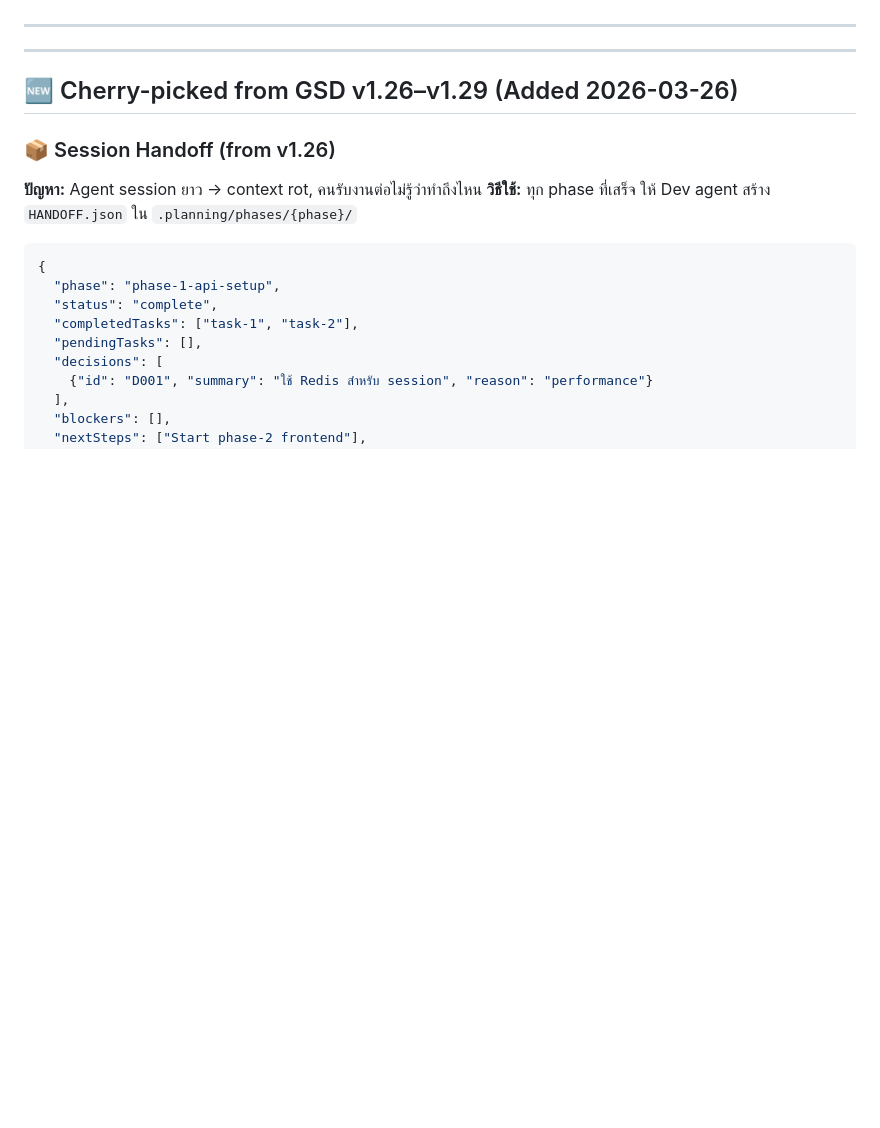
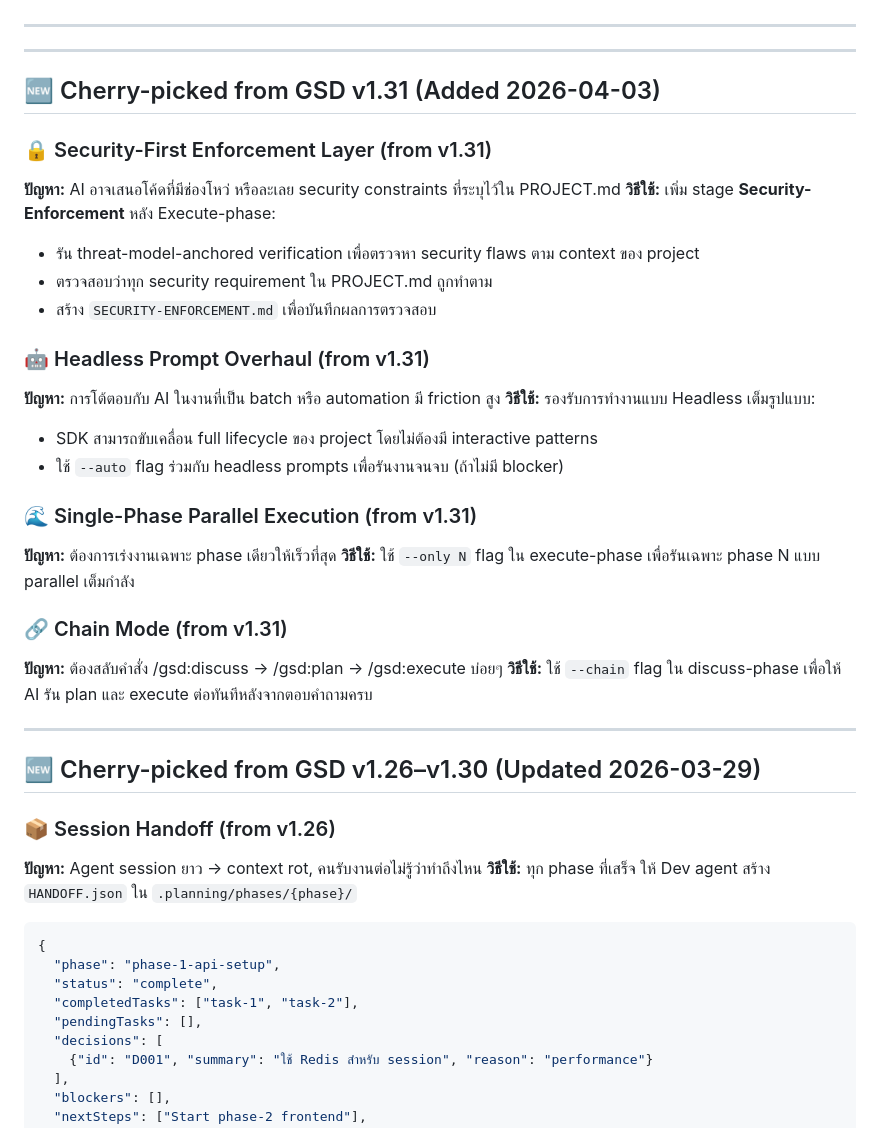
Before and after one commit to Chaturaphut/gsd-openclaw, a Markdown page: workflow/gsd-workflow.md, the part around the change. GitHub-like rendering; blank space fills up the shorter version.

Commit message:
gsd-openclaw-daily-update: cherry-pick GSD v1.31 features (Headless/Security-First) + add SECURITY-ENFORCEMENT template

```diff
--- a/workflow/gsd-workflow.md
+++ b/workflow/gsd-workflow.md
@@ -277,7 +277,32 @@ GSD Workflow **เพิ่มเติม** จากกฎเดิม ไม
 
 ---
 
-## 🆕 Cherry-picked from GSD v1.26–v1.29 (Added 2026-03-26)
+## 🆕 Cherry-picked from GSD v1.31 (Added 2026-04-03)
+
+### 🔒 Security-First Enforcement Layer (from v1.31)
+**ปัญหา:** AI อาจเสนอโค้ดที่มีช่องโหว่ หรือละเลย security constraints ที่ระบุไว้ใน PROJECT.md
+**วิธีใช้:** เพิ่ม stage **Security-Enforcement** หลัง Execute-phase:
+- รัน threat-model-anchored verification เพื่อตรวจหา security flaws ตาม context ของ project
+- ตรวจสอบว่าทุก security requirement ใน PROJECT.md ถูกทำตาม
+- สร้าง `SECURITY-ENFORCEMENT.md` เพื่อบันทึกผลการตรวจสอบ
+
+### 🤖 Headless Prompt Overhaul (from v1.31)
+**ปัญหา:** การโต้ตอบกับ AI ในงานที่เป็น batch หรือ automation มี friction สูง
+**วิธีใช้:** รองรับการทำงานแบบ Headless เต็มรูปแบบ:
+- SDK สามารถขับเคลื่อน full lifecycle ของ project โดยไม่ต้องมี interactive patterns
+- ใช้ `--auto` flag ร่วมกับ headless prompts เพื่อรันงานจนจบ (ถ้าไม่มี blocker)
+
+### 🌊 Single-Phase Parallel Execution (from v1.31)
+**ปัญหา:** ต้องการเร่งงานเฉพาะ phase เดียวให้เร็วที่สุด
+**วิธีใช้:** ใช้ `--only N` flag ใน execute-phase เพื่อรันเฉพาะ phase N แบบ parallel เต็มกำลัง
+
+### 🔗 Chain Mode (from v1.31)
+**ปัญหา:** ต้องสลับคำสั่ง /gsd:discuss → /gsd:plan → /gsd:execute บ่อยๆ
+**วิธีใช้:** ใช้ `--chain` flag ใน discuss-phase เพื่อให้ AI รัน plan และ execute ต่อทันทีหลังจากตอบคำถามครบ
+
+---
+
+## 🆕 Cherry-picked from GSD v1.26–v1.30 (Updated 2026-03-29)
 
 ### 📦 Session Handoff (from v1.26)
 **ปัญหา:** Agent session ยาว → context rot, คนรับงานต่อไม่รู้ว่าทำถึงไหน
```
Also changed, not shown: templates/SECURITY-ENFORCEMENT.md (added, +34 -0 lines).
